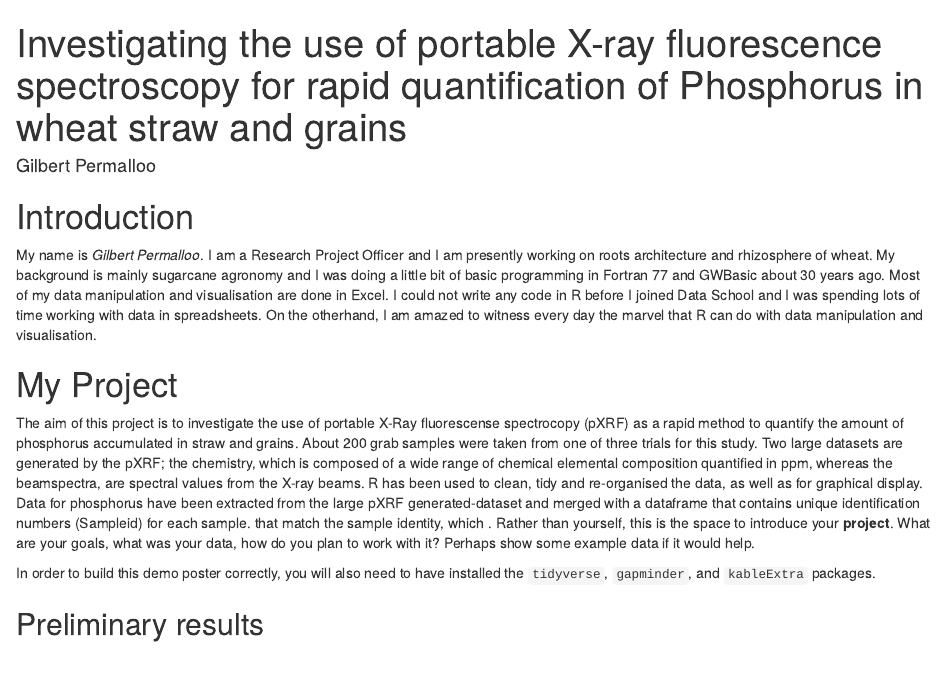
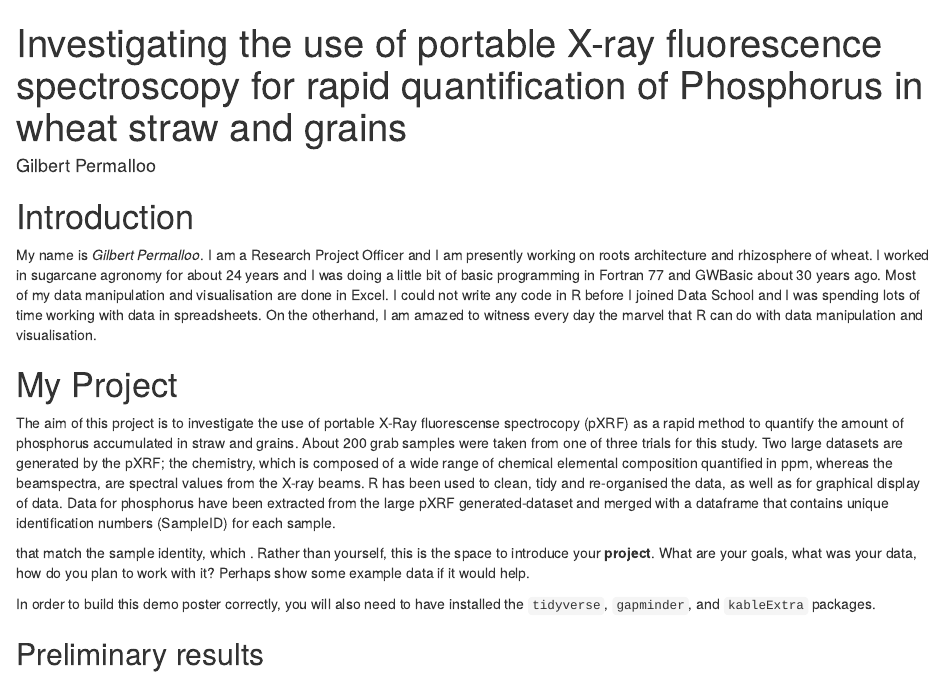
Before and after one commit to GilbertP68/markdown_project, an R Markdown document (project_pue/project_pue.Rmd): the page in a window 1100 px wide, from its top. Rendered offline with R 4.5, knitr and Pandoc, with nearby package versions; drawn as R Markdown's standard HTML page in place of the format the file asks for; some code elsewhere in the file could not run offline; the gapminder table comes from the copy in Python's plotly package.

Commit message:
Updating introduction

```diff
--- a/project_pue/project_pue.Rmd
+++ b/project_pue/project_pue.Rmd
@@ -33,12 +33,14 @@ library(imager)
 
 
 # Introduction
-My name is *Gilbert Permalloo*. I am a Research Project Officer and I am presently working on roots architecture and rhizosphere of wheat. My background is mainly sugarcane agronomy and I was doing a little bit of basic programming in Fortran 77 and GWBasic about 30 years ago. Most of my data manipulation and visualisation are done in Excel. I could not write any code in R before I joined Data School and I was spending lots of time working with data in spreadsheets. On the otherhand, I am amazed to witness every day the marvel that R can do with data manipulation and visualisation.
+My name is *Gilbert Permalloo*. I am a Research Project Officer and I am presently working on roots architecture and rhizosphere of wheat. I worked in sugarcane agronomy for about 24 years and I was doing a little bit of basic programming in Fortran 77 and GWBasic about 30 years ago. Most of my data manipulation and visualisation are done in Excel. I could not write any code in R before I joined Data School and I was spending lots of time working with data in spreadsheets. On the otherhand, I am amazed to witness every day the marvel that R can do with data manipulation and visualisation.
 
 # My Project
 The aim of this project is to investigate the use of portable X-Ray fluorescense spectrocopy (pXRF) as a rapid method to quantify the amount of phosphorus accumulated in straw and grains. About 200 grab samples were taken from one of three trials for this study. Two large datasets are generated by the pXRF; the chemistry, which is composed of a wide range of chemical elemental composition quantified in ppm, whereas the beamspectra, are spectral values from the X-ray beams.
-R has been used to clean, tidy and re-organised the data, as well as for graphical display.
-Data for phosphorus have been extracted from the large pXRF generated-dataset and merged with a dataframe that contains unique identification numbers (Sampleid) for each sample. that match the sample identity, which .  Rather than yourself, this is the space to introduce your **project**. What are
+R has been used to clean, tidy and re-organised the data, as well as for graphical display of data.
+Data for phosphorus have been extracted from the large pXRF generated-dataset and merged with a dataframe that contains unique identification numbers (SampleID) for each sample.
+
+that match the sample identity, which .  Rather than yourself, this is the space to introduce your **project**. What are
 your goals, what was your data, how do you plan to work with it? Perhaps show some example data if
 it would help.
 
```
